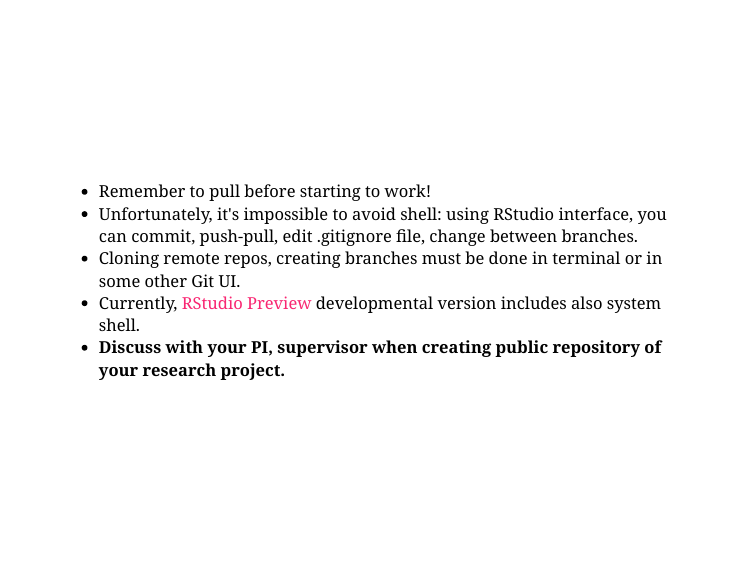
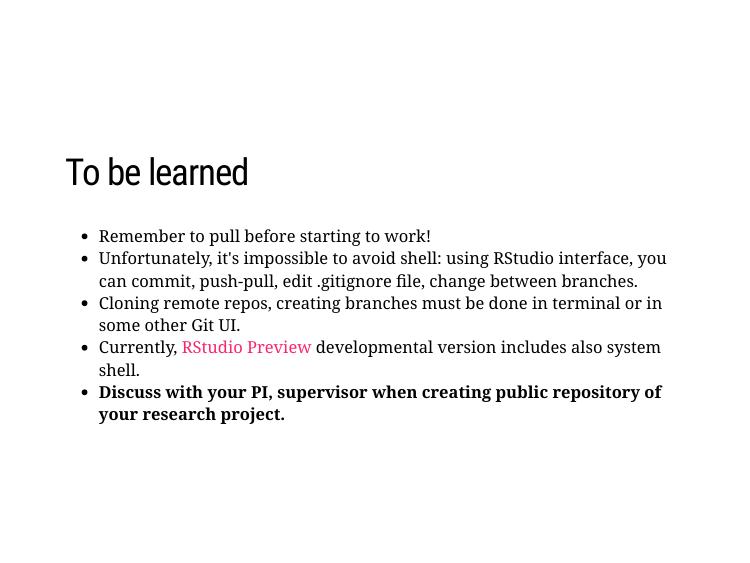
Before and after one commit to rstats-tartu/reproducibility, an R Markdown document (index.Rmd): page 15 of 18 before the commit and page 15 of 17 after it. The pictures show the slides in the output file index.html that the author committed with the source; the slides are laid out offline by our stand-in for remark.js, each with all of its steps uncovered, in fonts that may differ from those the slides ask for, and without slide numbers, shadows or browser add-ons; a font, style sheet, LaTeX package, included part or bibliography that could not be used is replaced or left out.

Commit message:
added title removed emty slide

```diff
--- a/index.Rmd
+++ b/index.Rmd
@@ -176,6 +176,8 @@ Reproducibility and efficiency
 ---
 class: middle
 
+## To be learned
+
 - Remember to pull before starting to work!
 - Unfortunately, it's impossible to avoid shell: using RStudio interface, you can commit, push-pull, edit .gitignore file, change between branches.
 - Cloning remote repos, creating branches must be done in terminal or in some other Git UI.
```
Also changed, not shown: index.html, index.Rmd (2 more changed lines).
